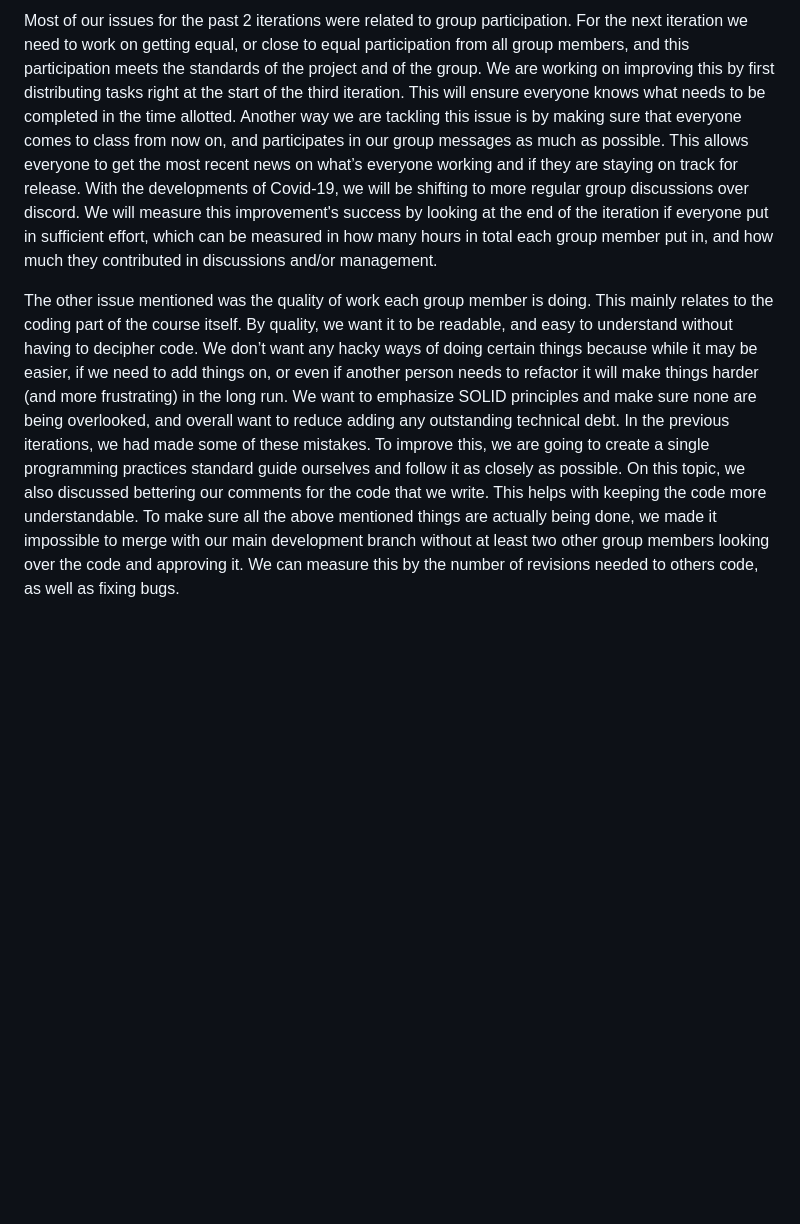
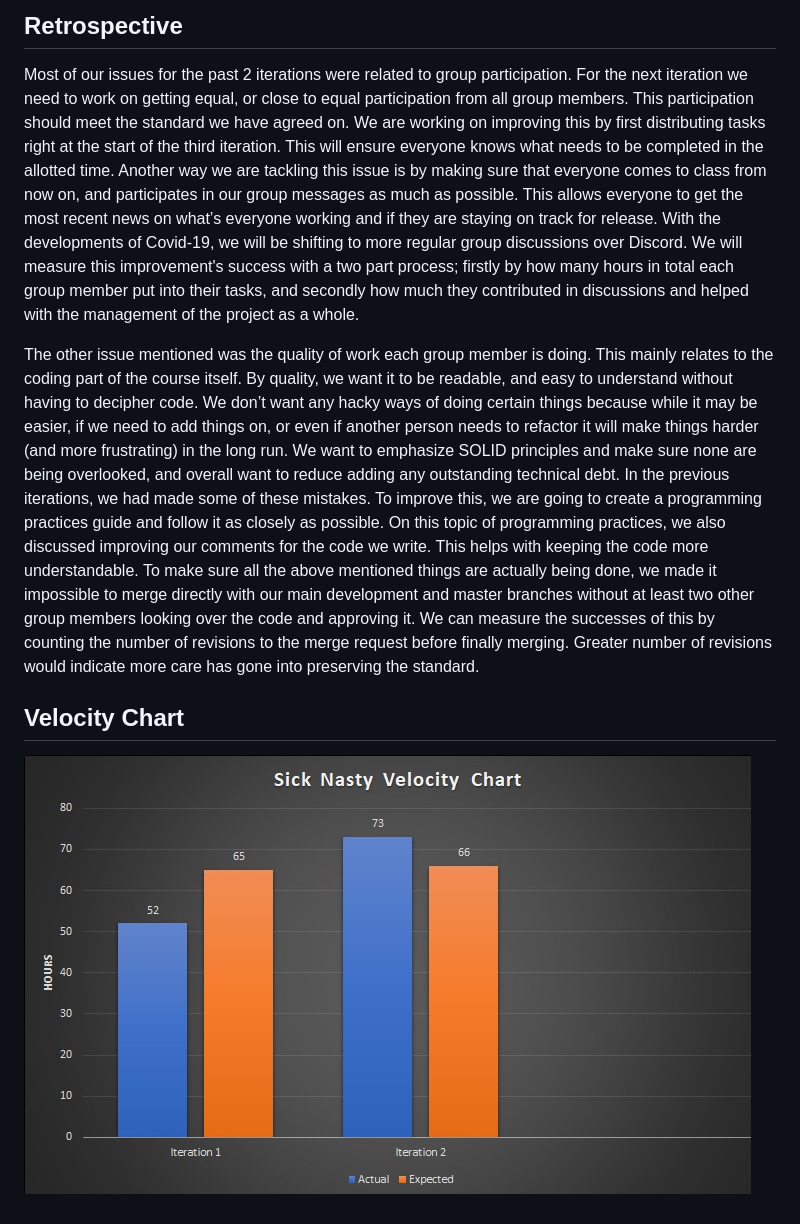
Before and after one commit to AaronSalo/SickNasty, a Markdown page: docs/RETROSPECTIVE.md, the part around the change. GitHub-like rendering; pictures changed too: docs/velocity_chart.jpeg (added); blank space fills up the shorter version.

Commit message:
Added velocity chart

```diff
--- a/docs/RETROSPECTIVE.md
+++ b/docs/RETROSPECTIVE.md
@@ -1,3 +1,7 @@
-Most of our issues for the past 2 iterations were related to group participation. For the next iteration we need to work on getting equal, or close to equal participation from all group members, and this participation meets the standards of the project and of the group. We are working on improving this by first distributing tasks right at the start of the third iteration. This will ensure everyone knows what needs to be completed in the time allotted. Another way we are tackling this issue is by making sure that everyone comes to class from now on, and participates in our group messages as much as possible. This allows everyone to get the most recent news on what’s everyone working and if they are staying on track for release. With the developments of Covid-19, we will be shifting to more regular group discussions over discord. We will measure this improvement's success by looking at the end of the iteration if everyone put in sufficient effort, which can be measured in how many hours in total each group member put in, and how much they contributed in discussions and/or management.
+## Retrospective
+Most of our issues for the past 2 iterations were related to group participation. For the next iteration we need to work on getting equal, or close to equal participation from all group members. This participation should meet the standard we have agreed on. We are working on improving this by first distributing tasks right at the start of the third iteration. This will ensure everyone knows what needs to be completed in the allotted time. Another way we are tackling this issue is by making sure that everyone comes to class from now on, and participates in our group messages as much as possible. This allows everyone to get the most recent news on what’s everyone working and if they are staying on track for release. With the developments of Covid-19, we will be shifting to more regular group discussions over Discord. We will measure this improvement's success with a two part process; firstly by how many hours in total each group member put into their tasks, and secondly how much they contributed in discussions and helped with the management of the project as a whole.
 
-The other issue mentioned was the quality of work each group member is doing. This mainly relates to the coding part of the course itself. By quality, we want it to be readable, and easy to understand without having to decipher code. We don’t want any hacky ways of doing certain things because while it may be easier, if we need to add things on, or even if another person needs to refactor it will make things harder (and more frustrating) in the long run. We want to emphasize SOLID principles and make sure none are being overlooked, and overall want to reduce adding any outstanding technical debt. In the previous iterations, we had made some of these mistakes. To improve this, we are going to create a single programming practices standard guide ourselves and follow it as closely as possible. On this topic, we also discussed bettering our comments for the code that we write. This helps with keeping the code more understandable. To make sure all the above mentioned things are actually being done, we made it impossible to merge with our main development branch without at least two other group members looking over the code and approving it. We can measure this by the number of revisions needed to others code, as well as fixing bugs.
+The other issue mentioned was the quality of work each group member is doing. This mainly relates to the coding part of the course itself. By quality, we want it to be readable, and easy to understand without having to decipher code. We don’t want any hacky ways of doing certain things because while it may be easier, if we need to add things on, or even if another person needs to refactor it will make things harder (and more frustrating) in the long run. We want to emphasize SOLID principles and make sure none are being overlooked, and overall want to reduce adding any outstanding technical debt. In the previous iterations, we had made some of these mistakes. To improve this, we are going to create a programming practices guide and follow it as closely as possible. On this topic of programming practices, we also discussed improving our comments for the code we write. This helps with keeping the code more understandable. To make sure all the above mentioned things are actually being done, we made it impossible to merge directly with our main development and master branches without at least two other group members looking over the code and approving it. We can measure the successes of this by counting the number of revisions to the merge request before finally merging. Greater number of revisions would indicate more care has gone into preserving the standard.
+
+## Velocity Chart
+![](velocity_chart.jpeg)
```
